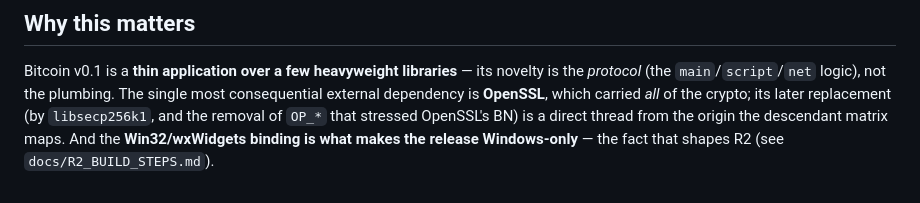
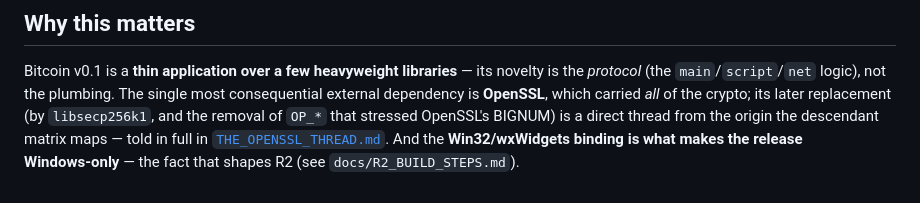
Before and after one commit to original-bitcoin-laboratory/genesis, a Markdown page: inventory/DEPENDENCIES.md, the part around the change. Drawn GitHub-style.

```diff
--- a/inventory/DEPENDENCIES.md
+++ b/inventory/DEPENDENCIES.md
@@ -54,6 +54,6 @@ Bitcoin v0.1 is a **thin application over a few heavyweight libraries** — its
 the *protocol* (the `main`/`script`/`net` logic), not the plumbing. The single most
 consequential external dependency is **OpenSSL**, which carried *all* of the crypto; its
 later replacement (by `libsecp256k1`, and the removal of `OP_*` that stressed OpenSSL's
-BN) is a direct thread from the origin the descendant matrix maps. And the **Win32/wxWidgets
-binding is what makes the release Windows‑only** — the fact that shapes R2 (see
-`docs/R2_BUILD_STEPS.md`).
+BIGNUM) is a direct thread from the origin the descendant matrix maps — told in full in
+[`THE_OPENSSL_THREAD.md`](THE_OPENSSL_THREAD.md). And the **Win32/wxWidgets binding is what
+makes the release Windows‑only** — the fact that shapes R2 (see `docs/R2_BUILD_STEPS.md`).
```
Also changed, not shown: inventory/THE_OPENSSL_THREAD.md (added, +106 -0 lines).
